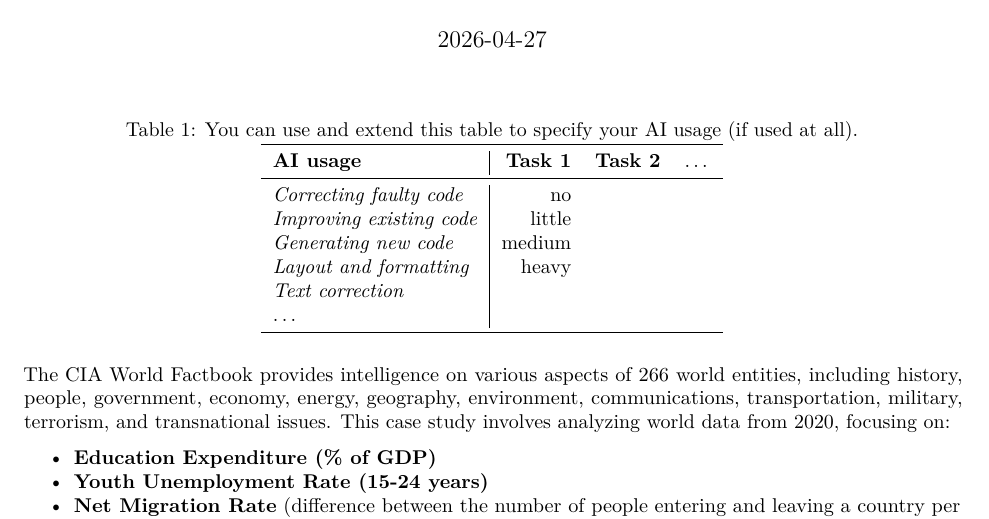
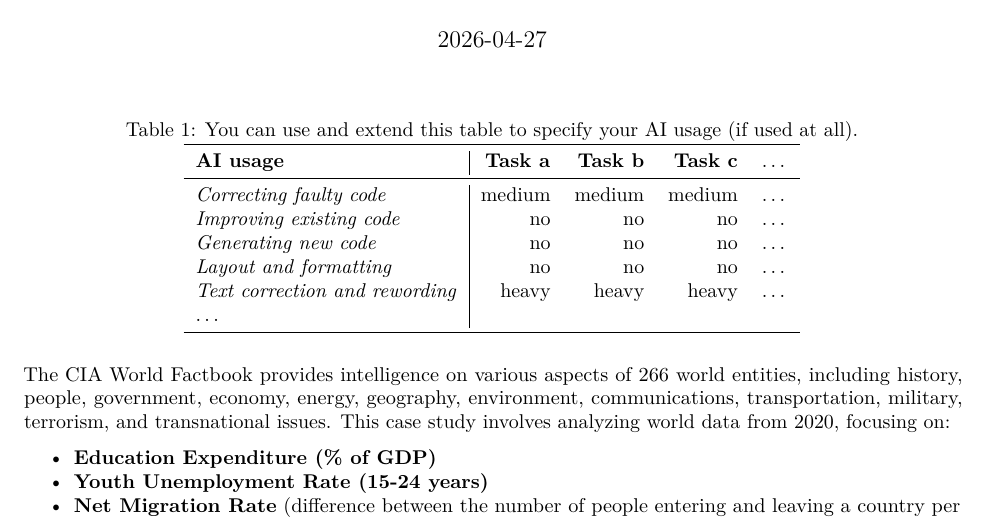
Before and after one commit to vishnuprasanth-j/Group88, an R Markdown document (casestudy2/CS2_group88.Rmd): part of page 1 of 7, cut so that both start at the same text. Rendered offline with R 4.5, knitr and Pandoc, then LaTeX, with nearby package versions.

Commit message:
Fill out KI usage table

```diff
--- a/casestudy2/CS2_group88.Rmd
+++ b/casestudy2/CS2_group88.Rmd
@@ -16,16 +16,16 @@
 \begin{table}[ht]
 \centering
 \caption{You can use and extend this table to specify your AI usage (if used at all).}
-\begin{tabular}{l|rrr}
+\begin{tabular}{l|rrrr}
 \toprule
-\textbf{AI usage} & \textbf{Task 1} & \textbf{Task 2} &  \ldots \\
+\textbf{AI usage} & \textbf{Task a} & \textbf{Task b} & \textbf{Task c} & \ldots \\
 \midrule
-\textit{Correcting faulty code}   &  no  &  &    \\
-\textit{Improving existing code}   &  little   &  &     \\
-\textit{Generating new code}   &  medium   &  &    \\
-\textit{Layout and formatting}  &  heavy   &  &     \\
-\textit{Text correction}   &    &  &    \\
-\ldots  &    &  &    \\
+\textit{Correcting faulty code}       &  medium   & medium   & medium   &  \ldots \\
+\textit{Improving existing code}      &  no       & no       & no       &  \ldots \\
+\textit{Generating new code}          &  no       & no       & no       &  \ldots \\
+\textit{Layout and formatting}        &  no       & no       & no       &  \ldots \\
+\textit{Text correction and rewording}&  heavy    & heavy    & heavy    &  \ldots \\
+\ldots  & & & & \\
 \bottomrule
 \end{tabular}
 \end{table}
```
